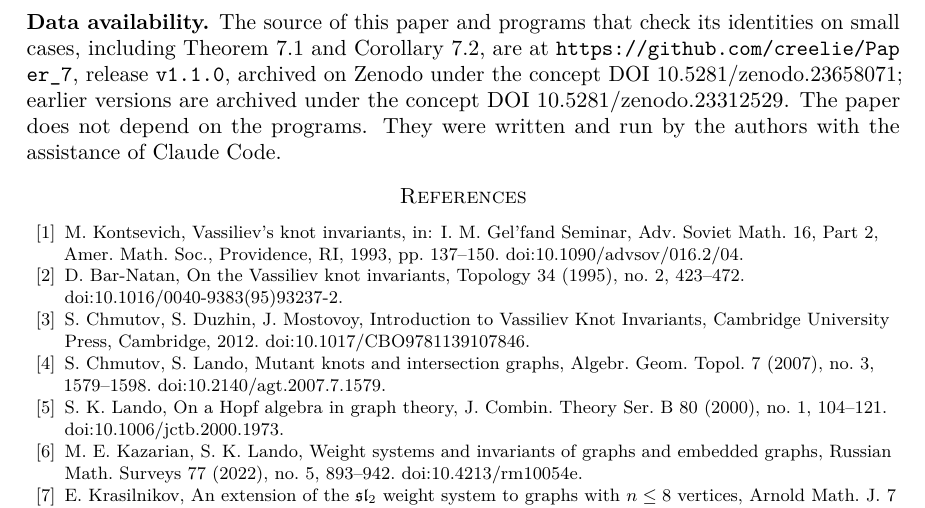
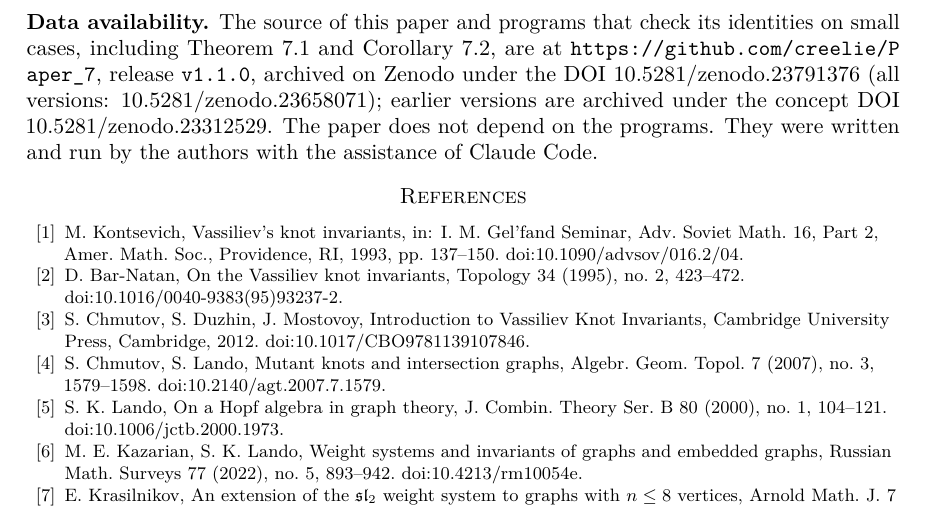
Before and after one commit to creelie/Paper_7, a LaTeX paper (paper/main.tex): part of page 13 of 13, cut so that both start at the same text. Compiled offline with pdfLaTeX.

Commit message:
Record the Zenodo DOI of release v1.1.0 (#6)
10.5281/zenodo.23791376.

```diff
--- a/paper/main.tex
+++ b/paper/main.tex
@@ -515,7 +515,7 @@ At $N=3$ this is Corollary~\ref{cor:threeeighths}. At $N=-2$ it is $(-32)^{-n}S_
 \noindent\textbf{Conflict of interest.} None.
 
 \smallskip
-\noindent\textbf{Data availability.} The source of this paper and programs that check its identities on small cases, including Theorem~\ref{thm:spin} and Corollary~\ref{cor:threeeighths}, are at \url{https://github.com/creelie/Paper_7}, release \texttt{v1.1.0}, archived on Zenodo under the concept DOI \href{https://doi.org/10.5281/zenodo.23658071}{10.5281/zenodo.23658071}; earlier versions are archived under the concept DOI \href{https://doi.org/10.5281/zenodo.23312529}{10.5281/zenodo.23312529}. The paper does not depend on the programs. They were written and run by the authors with the assistance of Claude Code.
+\noindent\textbf{Data availability.} The source of this paper and programs that check its identities on small cases, including Theorem~\ref{thm:spin} and Corollary~\ref{cor:threeeighths}, are at \url{https://github.com/creelie/Paper_7}, release \texttt{v1.1.0}, archived on Zenodo under the DOI \href{https://doi.org/10.5281/zenodo.23791376}{10.5281/zenodo.23791376} (all versions: \href{https://doi.org/10.5281/zenodo.23658071}{10.5281/zenodo.23658071}); earlier versions are archived under the concept DOI \href{https://doi.org/10.5281/zenodo.23312529}{10.5281/zenodo.23312529}. The paper does not depend on the programs. They were written and run by the authors with the assistance of Claude Code.
 
 \begin{thebibliography}{10}
 \raggedright
```
Also changed, not shown: README.md, dist/Sl2WeightSystemAtMinus3Over32_final2.pdf, paper/main.pdf, 3 other files.
